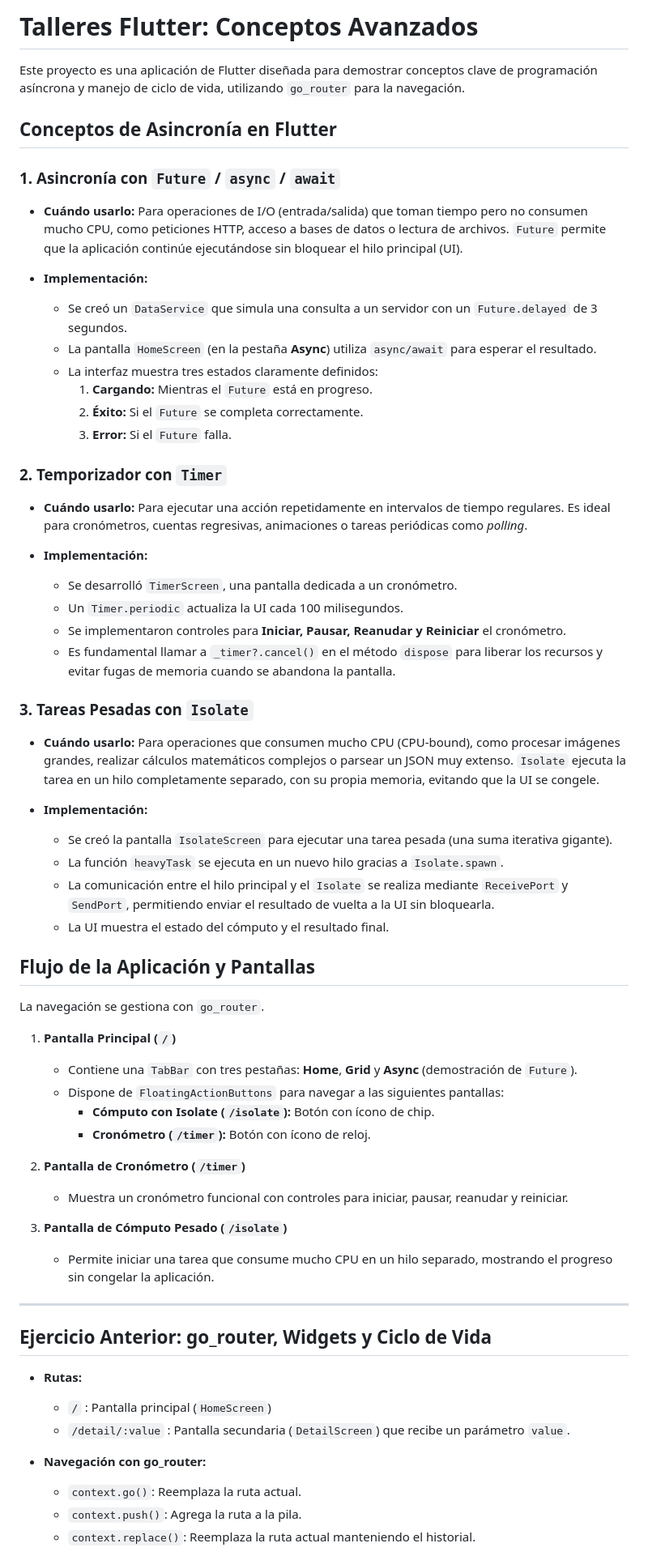
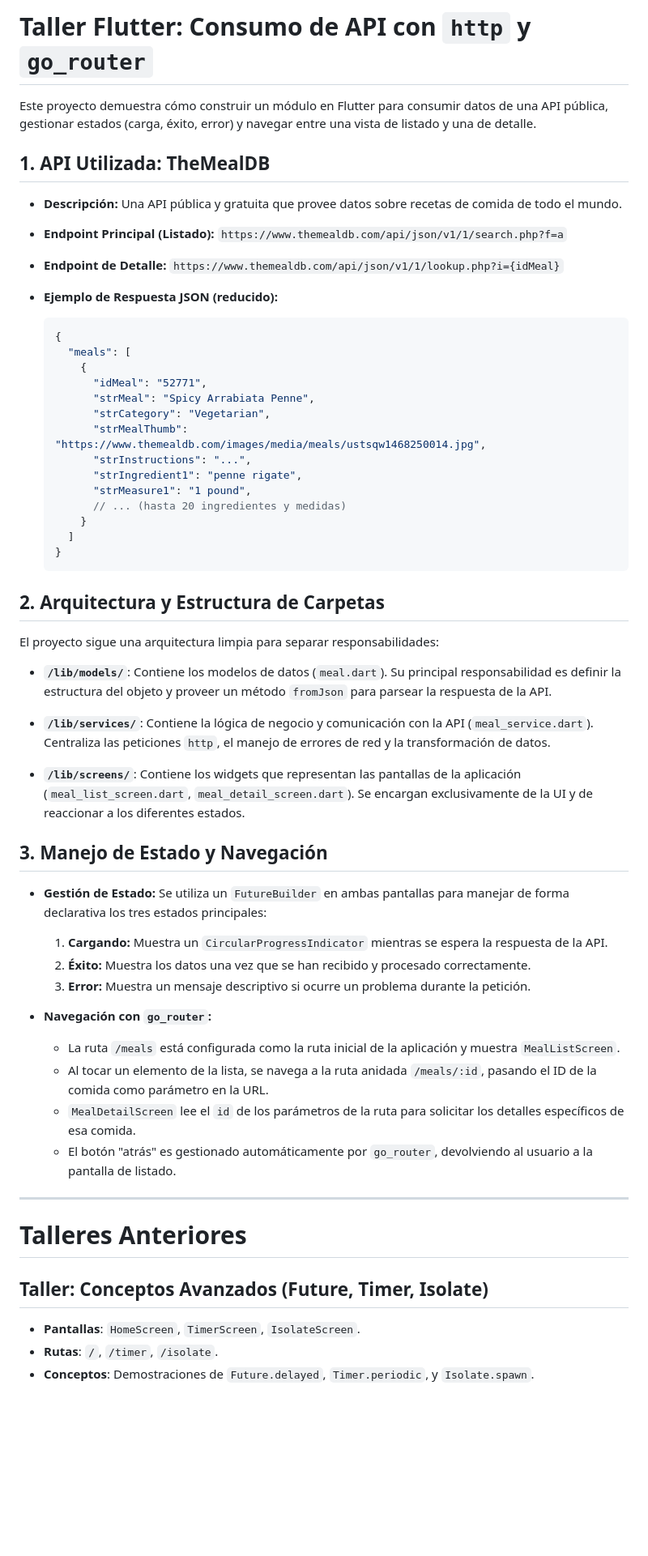
Before and after one commit to Alexvarela010/flutter-course, a Markdown page: README.md, the part around one of its changes. Shown at 81% size. Drawn GitHub-style; blank space fills up the shorter version.

Commit message:
(doc): Actualizacion del read me

````diff
--- a/README.md
+++ b/README.md
@@ -1,67 +1,61 @@
-# Talleres Flutter: Conceptos Avanzados
+# Taller Flutter: Consumo de API con `http` y `go_router`
 
-Este proyecto es una aplicación de Flutter diseñada para demostrar conceptos clave de programación asíncrona y manejo de ciclo de vida, utilizando `go_router` para la navegación.
+Este proyecto demuestra cómo construir un módulo en Flutter para consumir datos de una API pública, gestionar estados (carga, éxito, error) y navegar entre una vista de listado y una de detalle.
 
-## Conceptos de Asincronía en Flutter
+## 1. API Utilizada: TheMealDB
 
-### 1. Asincronía con `Future` / `async` / `await`
+- **Descripción:** Una API pública y gratuita que provee datos sobre recetas de comida de todo el mundo.
+- **Endpoint Principal (Listado):** `https://www.themealdb.com/api/json/v1/1/search.php?f=a`
+- **Endpoint de Detalle:** `https://www.themealdb.com/api/json/v1/1/lookup.php?i={idMeal}`
 
-- **Cuándo usarlo:** Para operaciones de I/O (entrada/salida) que toman tiempo pero no consumen mucho CPU, como peticiones HTTP, acceso a bases de datos o lectura de archivos. `Future` permite que la aplicación continúe ejecutándose sin bloquear el hilo principal (UI).
+- **Ejemplo de Respuesta JSON (reducido):**
+  ```json
+  {
+    "meals": [
+      {
+        "idMeal": "52771",
+        "strMeal": "Spicy Arrabiata Penne",
+        "strCategory": "Vegetarian",
+        "strMealThumb": "https://www.themealdb.com/images/media/meals/ustsqw1468250014.jpg",
+        "strInstructions": "...",
+        "strIngredient1": "penne rigate",
+        "strMeasure1": "1 pound",
+        // ... (hasta 20 ingredientes y medidas)
+      }
+    ]
+  }
+  ```
 
-- **Implementación:**
-  - Se creó un `DataService` que simula una consulta a un servidor con un `Future.delayed` de 3 segundos.
-  - La pantalla `HomeScreen` (en la pestaña **Async**) utiliza `async/await` para esperar el resultado.
-  - La interfaz muestra tres estados claramente definidos:
-    1.  **Cargando:** Mientras el `Future` está en progreso.
-    2.  **Éxito:** Si el `Future` se completa correctamente.
-    3.  **Error:** Si el `Future` falla.
+## 2. Arquitectura y Estructura de Carpetas
 
-### 2. Temporizador con `Timer`
+El proyecto sigue una arquitectura limpia para separar responsabilidades:
 
-- **Cuándo usarlo:** Para ejecutar una acción repetidamente en intervalos de tiempo regulares. Es ideal para cronómetros, cuentas regresivas, animaciones o tareas periódicas como *polling*.
+- **`/lib/models/`**: Contiene los modelos de datos (`meal.dart`). Su principal responsabilidad es definir la estructura del objeto y proveer un método `fromJson` para parsear la respuesta de la API.
 
-- **Implementación:**
-  - Se desarrolló `TimerScreen`, una pantalla dedicada a un cronómetro.
-  - Un `Timer.periodic` actualiza la UI cada 100 milisegundos.
-  - Se implementaron controles para **Iniciar, Pausar, Reanudar y Reiniciar** el cronómetro.
-  - Es fundamental llamar a `_timer?.cancel()` en el método `dispose` para liberar los recursos y evitar fugas de memoria cuando se abandona la pantalla.
+- **`/lib/services/`**: Contiene la lógica de negocio y comunicación con la API (`meal_service.dart`). Centraliza las peticiones `http`, el manejo de errores de red y la transformación de datos.
 
-### 3. Tareas Pesadas con `Isolate`
+- **`/lib/screens/`**: Contiene los widgets que representan las pantallas de la aplicación (`meal_list_screen.dart`, `meal_detail_screen.dart`). Se encargan exclusivamente de la UI y de reaccionar a los diferentes estados.
 
-- **Cuándo usarlo:** Para operaciones que consumen mucho CPU (CPU-bound), como procesar imágenes grandes, realizar cálculos matemáticos complejos o parsear un JSON muy extenso. `Isolate` ejecuta la tarea en un hilo completamente separado, con su propia memoria, evitando que la UI se congele.
+## 3. Manejo de Estado y Navegación
 
-- **Implementación:**
-  - Se creó la pantalla `IsolateScreen` para ejecutar una tarea pesada (una suma iterativa gigante).
-  - La función `heavyTask` se ejecuta en un nuevo hilo gracias a `Isolate.spawn`.
-  - La comunicación entre el hilo principal y el `Isolate` se realiza mediante `ReceivePort` y `SendPort`, permitiendo enviar el resultado de vuelta a la UI sin bloquearla.
-  - La UI muestra el estado del cómputo y el resultado final.
+- **Gestión de Estado:** Se utiliza un `FutureBuilder` en ambas pantallas para manejar de forma declarativa los tres estados principales:
+  1.  **Cargando:** Muestra un `CircularProgressIndicator` mientras se espera la respuesta de la API.
+  2.  **Éxito:** Muestra los datos una vez que se han recibido y procesado correctamente.
+  3.  **Error:** Muestra un mensaje descriptivo si ocurre un problema durante la petición.
 
-## Flujo de la Aplicación y Pantallas
-
-La navegación se gestiona con `go_router`.
-
-1.  **Pantalla Principal (`/`)**
-    - Contiene una `TabBar` con tres pestañas: **Home**, **Grid** y **Async** (demostración de `Future`).
-    - Dispone de `FloatingActionButtons` para navegar a las siguientes pantallas:
-      - **Cómputo con Isolate (`/isolate`):** Botón con ícono de chip.
-      - **Cronómetro (`/timer`):** Botón con ícono de reloj.
-
-2.  **Pantalla de Cronómetro (`/timer`)**
-    - Muestra un cronómetro funcional con controles para iniciar, pausar, reanudar y reiniciar.
-
-3.  **Pantalla de Cómputo Pesado (`/isolate`)**
-    - Permite iniciar una tarea que consume mucho CPU en un hilo separado, mostrando el progreso sin congelar la aplicación.
+- **Navegación con `go_router`:**
+  - La ruta `/meals` está configurada como la ruta inicial de la aplicación y muestra `MealListScreen`.
+  - Al tocar un elemento de la lista, se navega a la ruta anidada `/meals/:id`, pasando el ID de la comida como parámetro en la URL.
+  - `MealDetailScreen` lee el `id` de los parámetros de la ruta para solicitar los detalles específicos de esa comida.
+  - El botón "atrás" es gestionado automáticamente por `go_router`, devolviendo al usuario a la pantalla de listado.
 
 ---
 
-## Ejercicio Anterior: go_router, Widgets y Ciclo de Vida
+# Talleres Anteriores
 
-- **Rutas:**
-  - `/` : Pantalla principal (`HomeScreen`)
-  - `/detail/:value` : Pantalla secundaria (`DetailScreen`) que recibe un parámetro `value`.
+## Taller: Conceptos Avanzados (Future, Timer, Isolate)
 
-- **Navegación con go_router:**
-  - `context.go()`: Reemplaza la ruta actual.
-  - `context.push()`: Agrega la ruta a la pila.
-  - `context.replace()`: Reemplaza la ruta actual manteniendo el historial.
+- **Pantallas**: `HomeScreen`, `TimerScreen`, `IsolateScreen`.
+- **Rutas**: `/`, `/timer`, `/isolate`.
+- **Conceptos**: Demostraciones de `Future.delayed`, `Timer.periodic`, y `Isolate.spawn`.
 
````
Also changed, not shown: other parts of README.md (+3 -4 lines).
